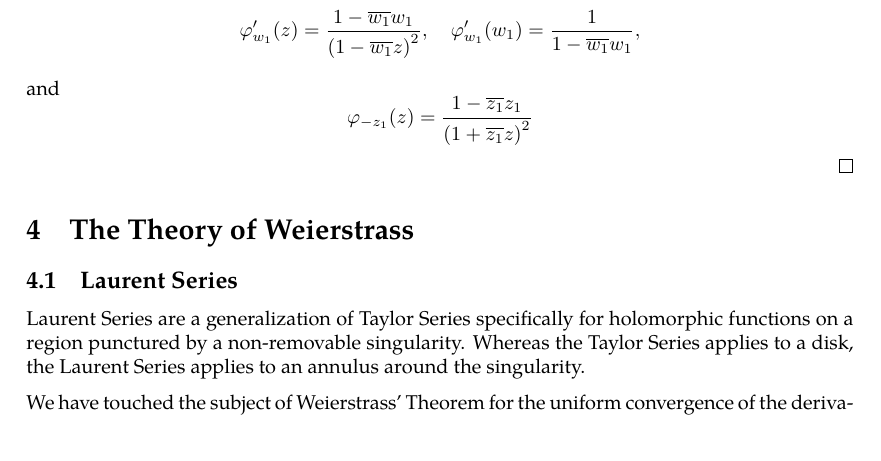
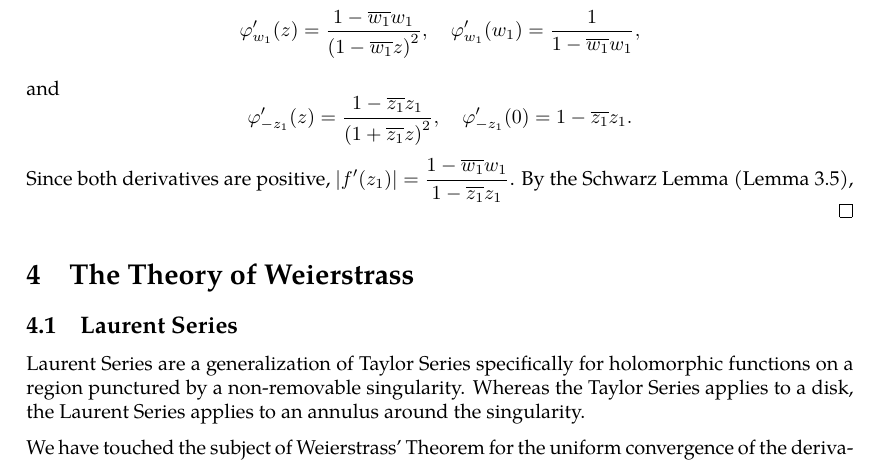
Before and after one commit to slipperking/complex-analysis-latex, a LaTeX document (main.tex): part of page 58 of 58, cut so that both start at the same text. Compiled offline with pdfLaTeX.

Commit message:
overleaf_to_git (Thu Jun 12 18:41:31 2025 -0700): update main.tex from r10952 to r10956

```diff
--- a/main.tex
+++ b/main.tex
@@ -1461,7 +1461,8 @@ As a direct consequence of \autoref{thm:holomorphicautomorphismgrouponunitdisk},
 
     By the chain rule, \(\abs{\varphi_{w_1}'\qty(w_1)f'\qty(z_1)\varphi_{-z_1}'(0)}\leq1\). Let us now calculate the derivatives of \(\varphi_{w_1}\) and \(\varphi_{-z_1}\). By the quotient rule, \[\varphi'_{w_1}(z)=\frac{1-\overline{w_1}w_1}{\paren{1-\overline{w_1}z}^2},\quad\varphi'_{w_1}\qty(w_1)=\frac{1}{1-\overline{w_1}w_1},\]
     and
-    \[\varphi_{-z_1}(z)=\frac{1-\overline{z_1}z_1}{\qty(1+\overline{z_1}z)^2}\]
+    \[\varphi'_{-z_1}(z)=\frac{1-\overline{z_1}z_1}{\qty(1+\overline{z_1}z)^2},\quad\varphi'_{-z_1}(0)=1-\overline{z_1}z_1.\]
+    Since both derivatives are positive, \(\abs{f'(z_1)}=\frac{1-\overline{w_1}w_1}{1-\overline{z_1}z_1}\). By the Schwarz Lemma (\autoref{lemma:schwarz}),
 \end{proof}
 \section{The Theory of Weierstrass}
 \subsection{Laurent Series}
```
